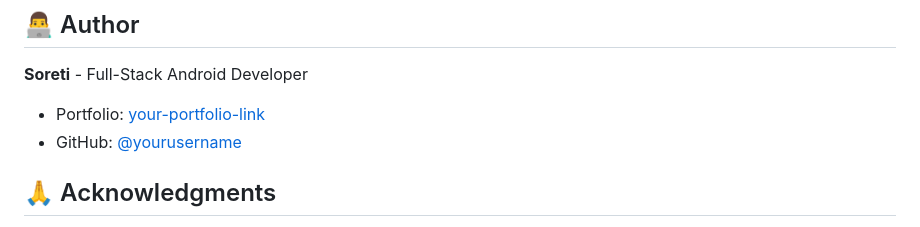
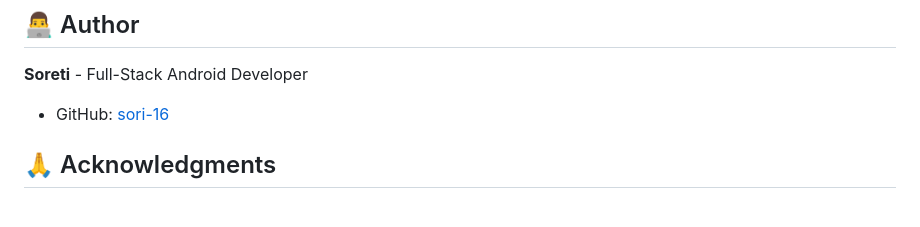
Before and after one commit to sori-16/github-viewer, a Markdown page: README.md, the part around the change printed below. Drawn GitHub-style.

```diff
--- a/README.md
+++ b/README.md
@@ -207,8 +207,7 @@ Free to use for personal and commercial projects. No attribution required.
 ## 👨‍💻 Author
 
 **Soreti** - Full-Stack Android Developer
-- Portfolio: [your-portfolio-link](https://yourusername.github.io/portfolio)
-- GitHub: [@yourusername](https://github.com/yourusername)
+- GitHub: [sori-16](https://github.com/sori-16)
 
 ## 🙏 Acknowledgments
 
```
Also changed, not shown: other parts of README.md (+1 -1 lines).
